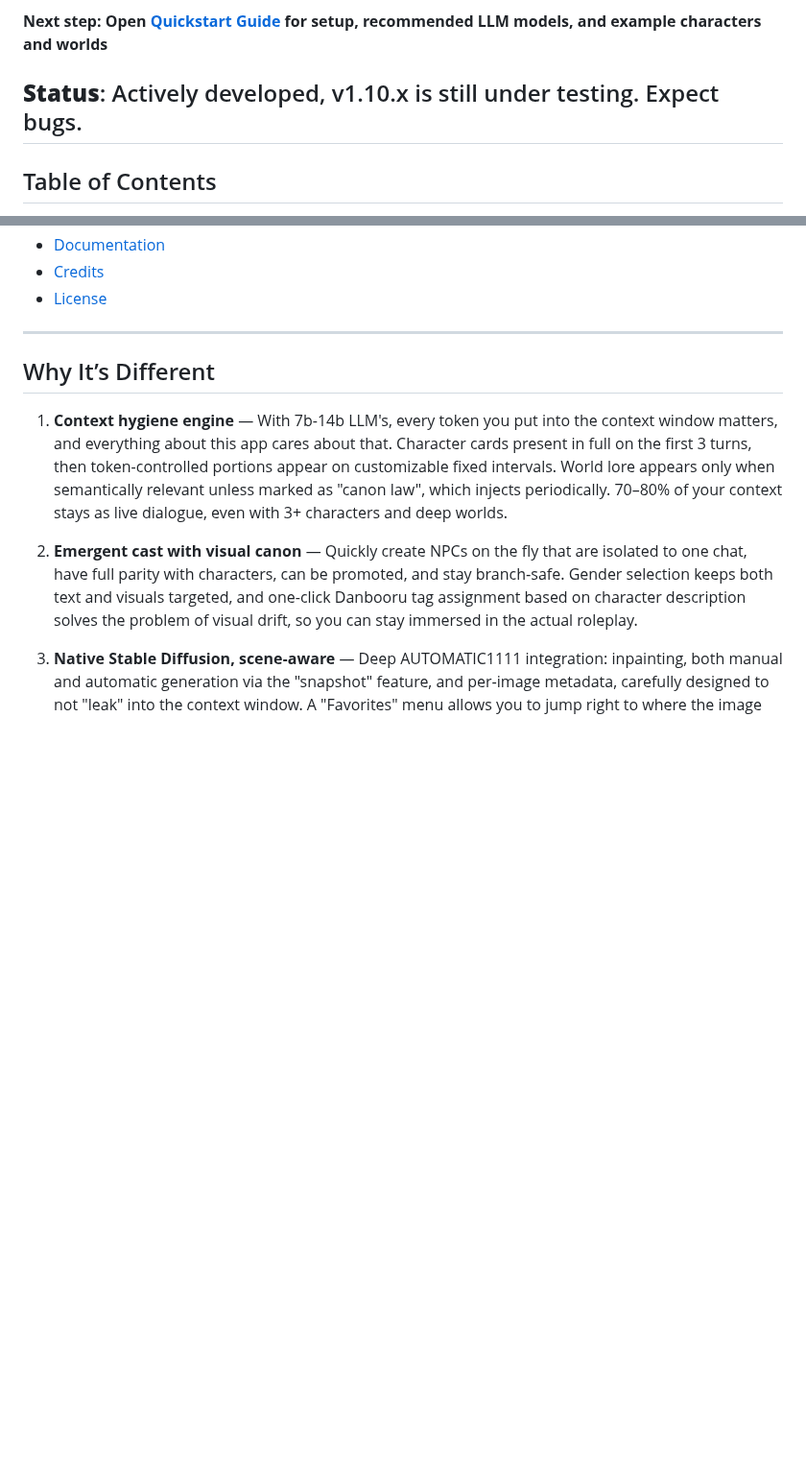
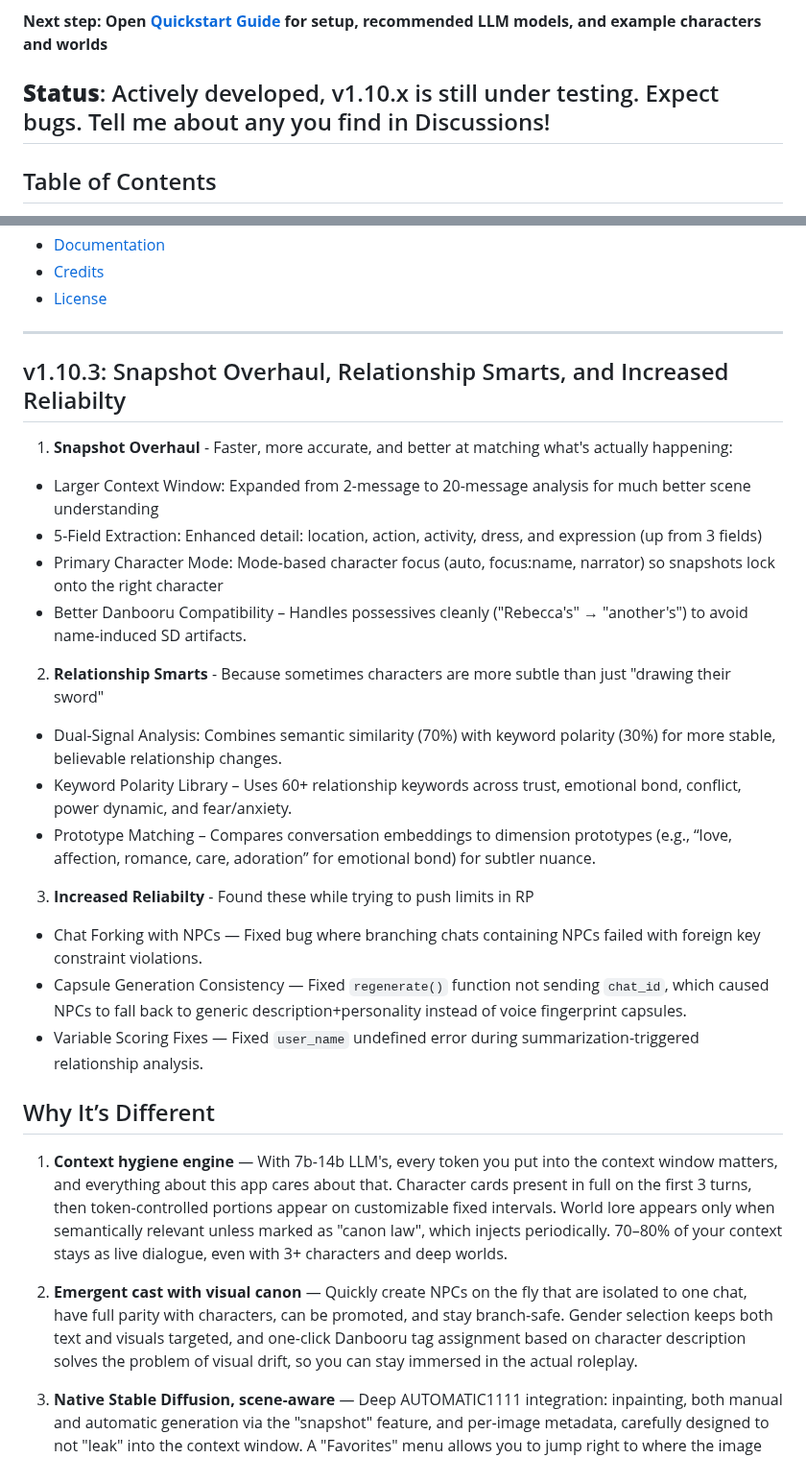
Before and after one commit to neuralrp/neuralrp, a Markdown page: README.md, 2 parts joined by grey strips. Shown at 96% size. Drawn GitHub-style; blank space fills up the shorter version.

Commit message:
Update README with v1.10.3 release notes

```diff
--- a/README.md
+++ b/README.md
@@ -12,7 +12,7 @@
 
 **Next step: Open [Quickstart Guide](docs/QUICKSTART.md) for setup, recommended LLM models, and example characters and worlds**
 
-**Status**: Actively developed, v1.10.x is still under testing. Expect bugs.
+**Status**: Actively developed, v1.10.x is still under testing. Expect bugs. Tell me about any you find in Discussions!
 ---
 
 ## Table of Contents
@@ -35,6 +35,27 @@
 - [License](#license)
 
 ---
+
+## v1.10.3: Snapshot Overhaul, Relationship Smarts, and Increased Reliabilty
+
+1. **Snapshot Overhaul** - Faster, more accurate, and better at matching what's actually happening:
+
+- Larger Context Window: Expanded from 2-message to 20-message analysis for much better scene understanding
+- 5-Field Extraction: Enhanced detail: location, action, activity, dress, and expression (up from 3 fields)
+- Primary Character Mode: Mode-based character focus (auto, focus:name, narrator) so snapshots lock onto the right character
+- Better Danbooru Compatibility – Handles possessives cleanly ("Rebecca's" → "another's") to avoid name-induced SD artifacts.
+
+2. **Relationship Smarts** - Because sometimes characters are more subtle than just "drawing their sword"
+
+- Dual-Signal Analysis: Combines semantic similarity (70%) with keyword polarity (30%) for more stable, believable relationship changes.
+- Keyword Polarity Library – Uses 60+ relationship keywords across trust, emotional bond, conflict, power dynamic, and fear/anxiety.
+- Prototype Matching – Compares conversation embeddings to dimension prototypes (e.g., “love, affection, romance, care, adoration” for emotional bond) for subtler nuance.
+
+3. **Increased Reliabilty** - Found these while trying to push limits in RP
+
+- Chat Forking with NPCs — Fixed bug where branching chats containing NPCs failed with foreign key constraint violations.
+- Capsule Generation Consistency — Fixed `regenerate()` function not sending `chat_id`, which caused NPCs to fall back to generic description+personality instead of voice fingerprint capsules.
+- Variable Scoring Fixes — Fixed `user_name` undefined error during summarization-triggered relationship analysis.
 
 ## Why It’s Different
 
```
